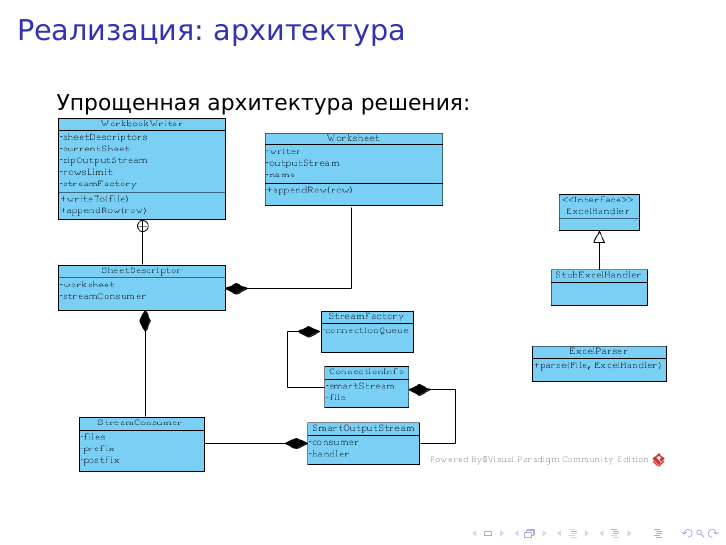
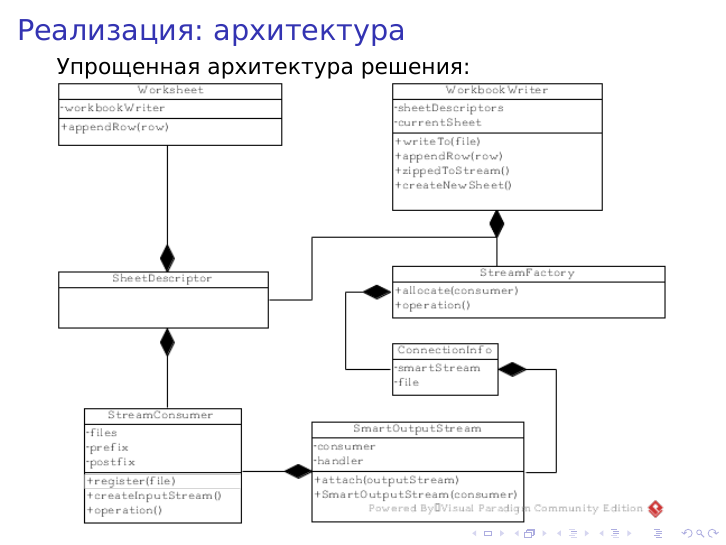
Before and after one commit to likeanowl/Paper, LaTeX slides (Coursework3Again/preso.tex): page 8 of 9. Compiled offline with XeLaTeX.

Commit message:
final mb

```diff
--- a/Coursework3Again/preso.tex
+++ b/Coursework3Again/preso.tex
@@ -116,7 +116,7 @@
   \transwipe[direction=90]
   \frametitle{Реализация: архитектура}
   Упрощенная архитектура решения:
-  \includegraphics[width=\textwidth,height=\textheight,keepaspectratio]{arc.png}
+  \includegraphics[width=\textwidth,height=\textheight,keepaspectratio]{archi.png}
 \end{frame}
 
 \begin{frame}\frametitle{Текущие результаты}
```
Also changed, not shown: Coursework3Again/2018cw3preso - preso.pdf, Coursework3Again/archi.png (added).
